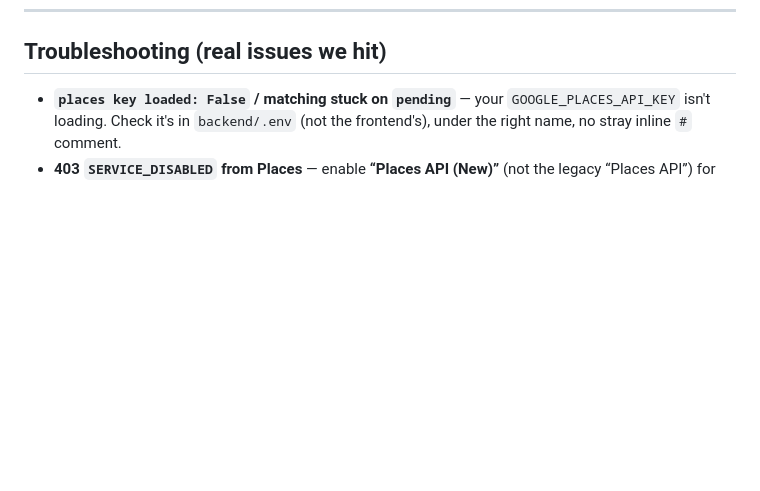
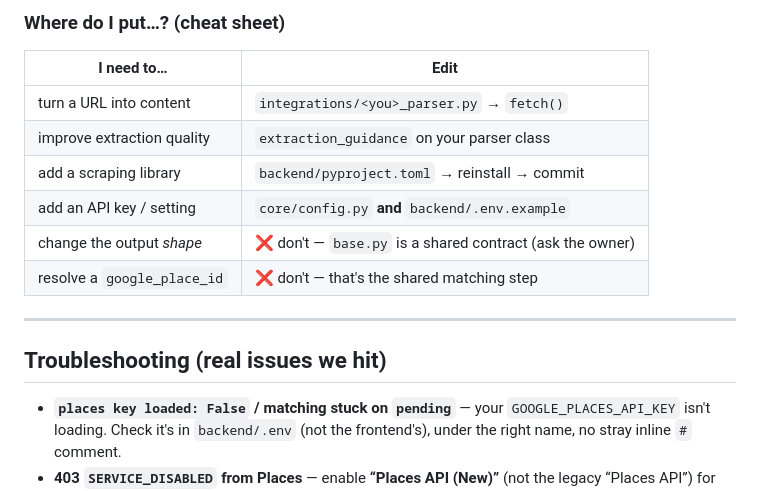
Before and after one commit to jellyfish0316/TasteMap, a Markdown page: docs/parsers.md, the part around one of its changes. GitHub-like rendering; blank space fills up the shorter version.

```diff
--- a/docs/parsers.md
+++ b/docs/parsers.md
@@ -219,3 +300,16 @@ them to a list, and the pins appear on the map. The interactive API docs at
+### Where do I put…? (cheat sheet)
+
+| I need to… | Edit |
+|------------|------|
+| turn a URL into content | `integrations/<you>_parser.py` → `fetch()` |
+| improve extraction quality | `extraction_guidance` on your parser class |
+| add a scraping library | `backend/pyproject.toml` → reinstall → commit |
+| add an API key / setting | `core/config.py` **and** `backend/.env.example` |
+| change the output *shape* | ❌ don't — `base.py` is a shared contract (ask the owner) |
+| resolve a `google_place_id` | ❌ don't — that's the shared matching step |
+
+---
+
 ## Troubleshooting (real issues we hit)
 
 - **`places key loaded: False` / matching stuck on `pending`** — your
```
Also changed, not shown: other parts of docs/parsers.md (+81 -0 lines).
